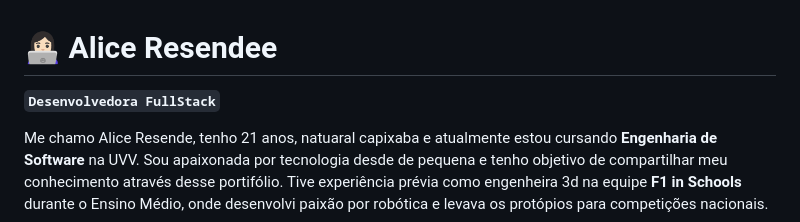
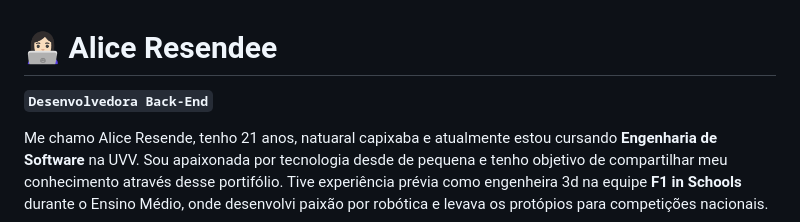
Before and after one commit to yalicerm/yalicerm, a Markdown page: README.md, the part around the change. Drawn GitHub-style.

Commit message:
Moficação no READ ME

```diff
--- a/README.md
+++ b/README.md
@@ -1,6 +1,6 @@
 # 👩🏻‍💻 Alice Resendee
 
-**`Desenvolvedora FullStack`**
+**`Desenvolvedora Back-End`**
 
 Me chamo Alice Resende, tenho 21 anos, natuaral capixaba e atualmente estou cursando <b>Engenharia de Software</b> na UVV. Sou apaixonada por tecnologia desde de pequena e tenho objetivo de compartilhar meu conhecimento através desse portifólio. Tive experiência prévia como engenheira 3d na equipe <b>F1 in Schools</b> durante o Ensino Médio, onde desenvolvi paixão por robótica e levava os protópios para competições nacionais.
 
```
